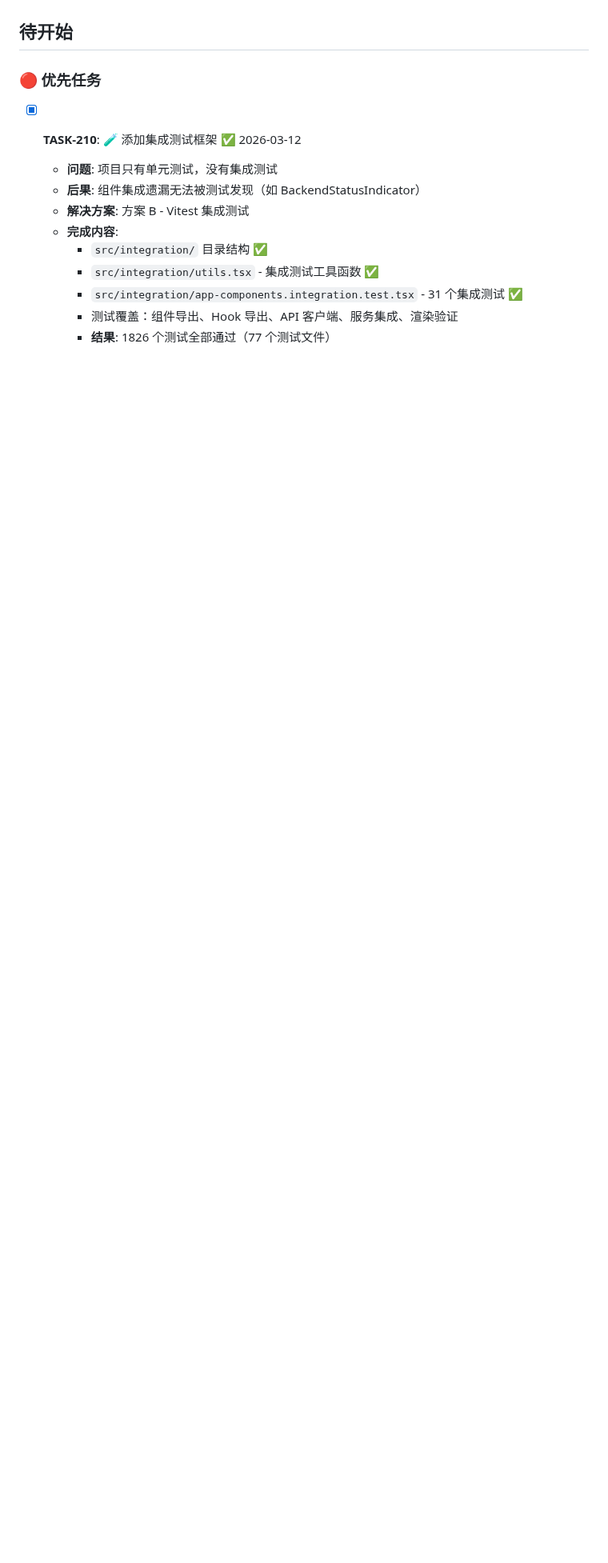
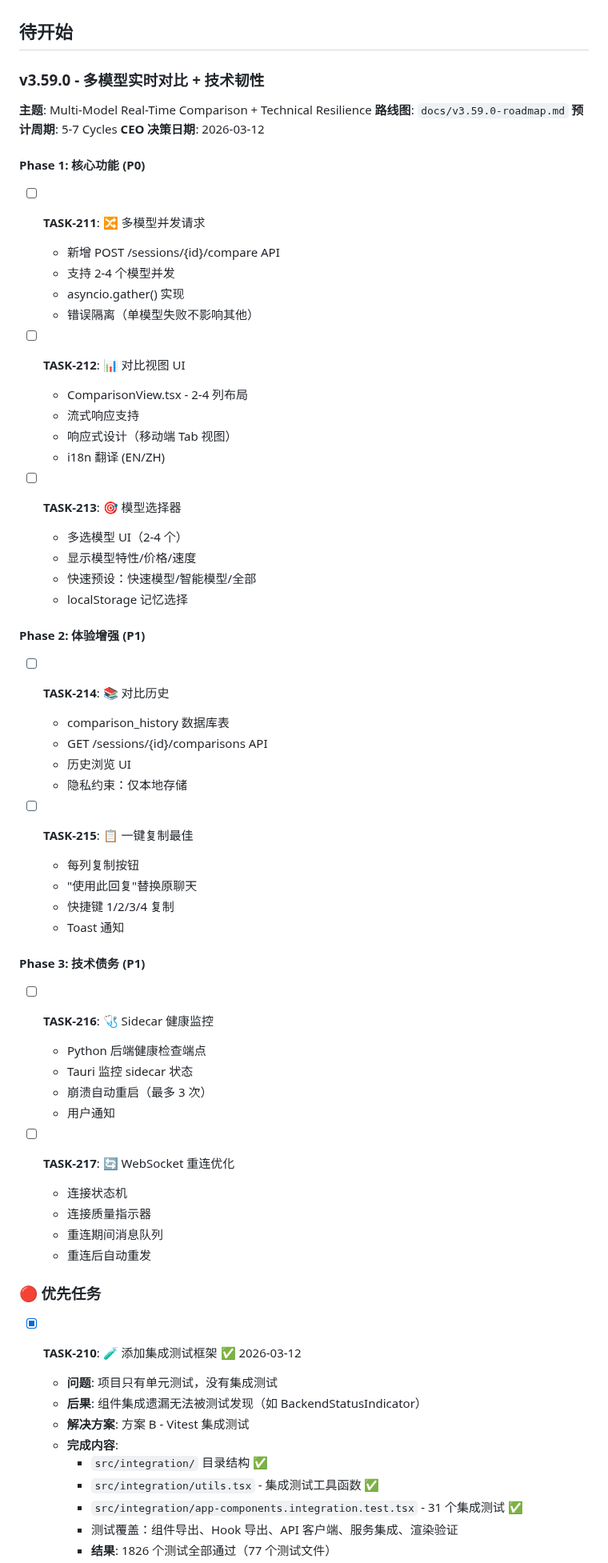
Before and after one commit to MrHulu/HuluAiChat, a Markdown page: TASKS.md, the part around the change. Shown at 80% size. Drawn GitHub-style; blank space fills up the shorter version.

```diff
--- a/TASKS.md
+++ b/TASKS.md
@@ -105,6 +105,57 @@
   - Cycle #183
 
 ## 待开始
+
+### v3.59.0 - 多模型实时对比 + 技术韧性
+**主题**: Multi-Model Real-Time Comparison + Technical Resilience
+**路线图**: `docs/v3.59.0-roadmap.md`
+**预计周期**: 5-7 Cycles
+**CEO 决策日期**: 2026-03-12
+
+#### Phase 1: 核心功能 (P0)
+- [ ] **TASK-211**: 🔀 多模型并发请求
+  - 新增 POST /sessions/{id}/compare API
+  - 支持 2-4 个模型并发
+  - asyncio.gather() 实现
+  - 错误隔离（单模型失败不影响其他）
+
+- [ ] **TASK-212**: 📊 对比视图 UI
+  - ComparisonView.tsx - 2-4 列布局
+  - 流式响应支持
+  - 响应式设计（移动端 Tab 视图）
+  - i18n 翻译 (EN/ZH)
+
+- [ ] **TASK-213**: 🎯 模型选择器
+  - 多选模型 UI（2-4 个）
+  - 显示模型特性/价格/速度
+  - 快速预设：快速模型/智能模型/全部
+  - localStorage 记忆选择
+
+#### Phase 2: 体验增强 (P1)
+- [ ] **TASK-214**: 📚 对比历史
+  - comparison_history 数据库表
+  - GET /sessions/{id}/comparisons API
+  - 历史浏览 UI
+  - 隐私约束：仅本地存储
+
+- [ ] **TASK-215**: 📋 一键复制最佳
+  - 每列复制按钮
+  - "使用此回复"替换原聊天
+  - 快捷键 1/2/3/4 复制
+  - Toast 通知
+
+#### Phase 3: 技术债务 (P1)
+- [ ] **TASK-216**: 🩺 Sidecar 健康监控
+  - Python 后端健康检查端点
+  - Tauri 监控 sidecar 状态
+  - 崩溃自动重启（最多 3 次）
+  - 用户通知
+
+- [ ] **TASK-217**: 🔄 WebSocket 重连优化
+  - 连接状态机
+  - 连接质量指示器
+  - 重连期间消息队列
+  - 重连后自动重发
 
 ### 🔴 优先任务
 - [x] **TASK-210**: 🧪 添加集成测试框架 ✅ 2026-03-12
```
Also changed, not shown: docs/v3.59.0-roadmap.md (added, +329 -0 lines), memories/consensus.md (+16 -6 lines).
